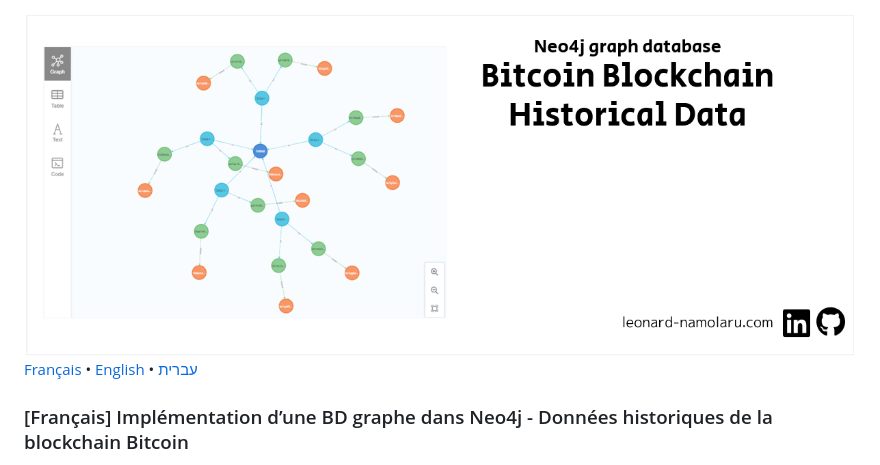
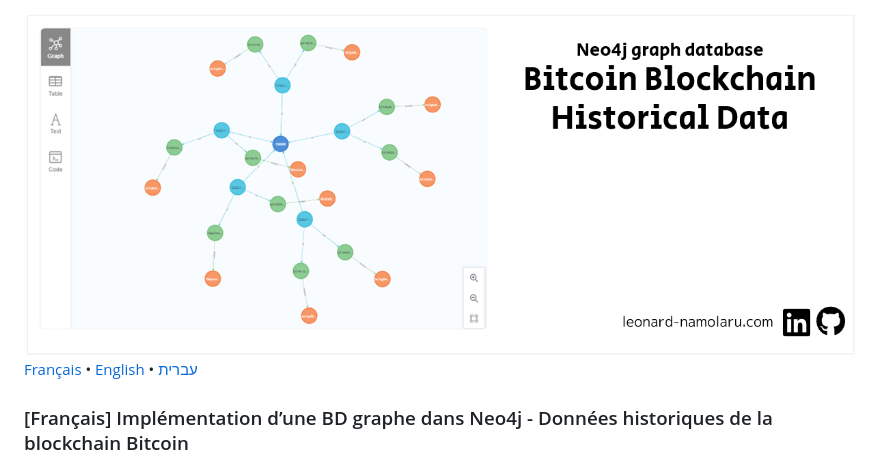
Before and after one commit to leonard-namolaru/blockchain-bitcoin-neo4j, a Markdown page: README.md, the part around the change. GitHub-like rendering; pictures changed too: neo4j-project-img.png (deleted), readme-header.png (added).

Commit message:
Update readme header

```diff
--- a/README.md
+++ b/README.md
@@ -1,4 +1,4 @@
-![neo4j-project-img.png](neo4j-project-img.png)
+![readme-header.png](readme-header.png)
 [Français](#français-implémentation-dune-bd-graphe-dans-neo4j---données-historiques-de-la-blockchain-bitcoin) • [English](#english-neo4j-graph-database---bitcoin-blockchain-historical-data)  • [עברית](#עברית-neo4j--שימוש-במסד-נתונים-גרפי-עבור-הצגת-נתונים-היסטוריים-של-הבלוקציין-ביטקוין)
 
 ### [Français] Implémentation d’une BD graphe dans Neo4j - Données historiques de la blockchain Bitcoin
```
